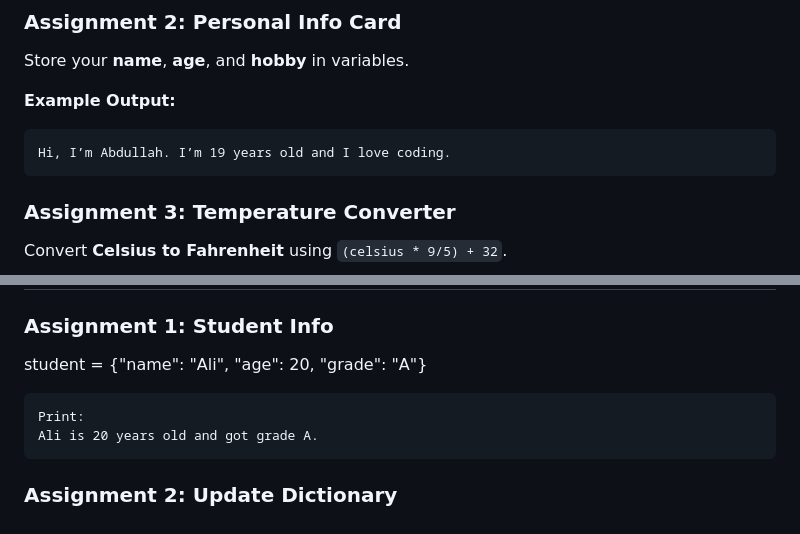
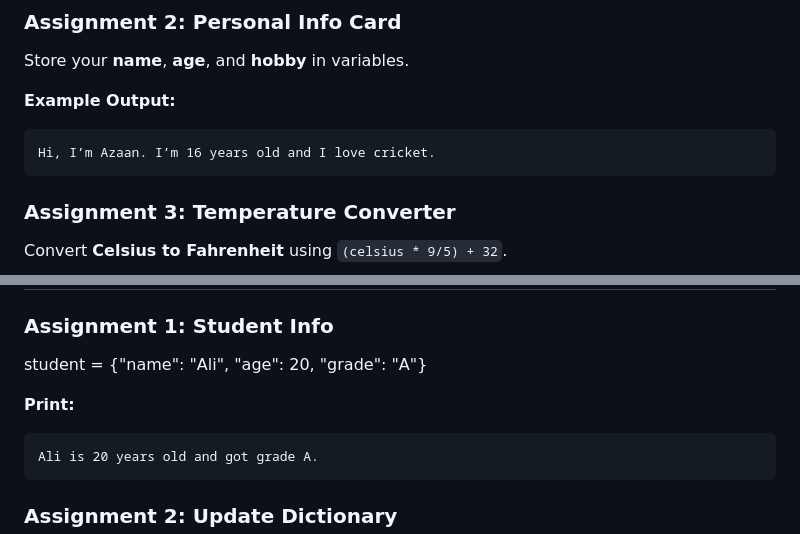
Before and after one commit to AzaanUllah-Khan/AGENTIC-AI-NOTES, a Markdown page: Assignments/00_Assignment/instructions.md, 2 parts joined by grey strips. GitHub-like rendering.

Commit message:
Modify example output and print instruction
Updated example output for Assignment 1 and added print instruction.

````diff
--- a/Assignments/00_Assignment/instructions.md
+++ b/Assignments/00_Assignment/instructions.md
@@ -16,7 +16,7 @@ Store your **name**, **age**, and **hobby** in variables.
 
 **Example Output:**
 ```
-Hi, I’m Abdullah. I’m 19 years old and I love coding.
+Hi, I’m Azaan. I’m 16 years old and I love cricket.
 ```
 
 ### Assignment 3: Temperature Converter
@@ -113,8 +113,8 @@ Print both **original list** and **set**.
 ### Assignment 1: Student Info
 student = {"name": "Ali", "age": 20, "grade": "A"}
 
+**Print:**
 ```
-Print:
 Ali is 20 years old and got grade A.
 ```
 
````
